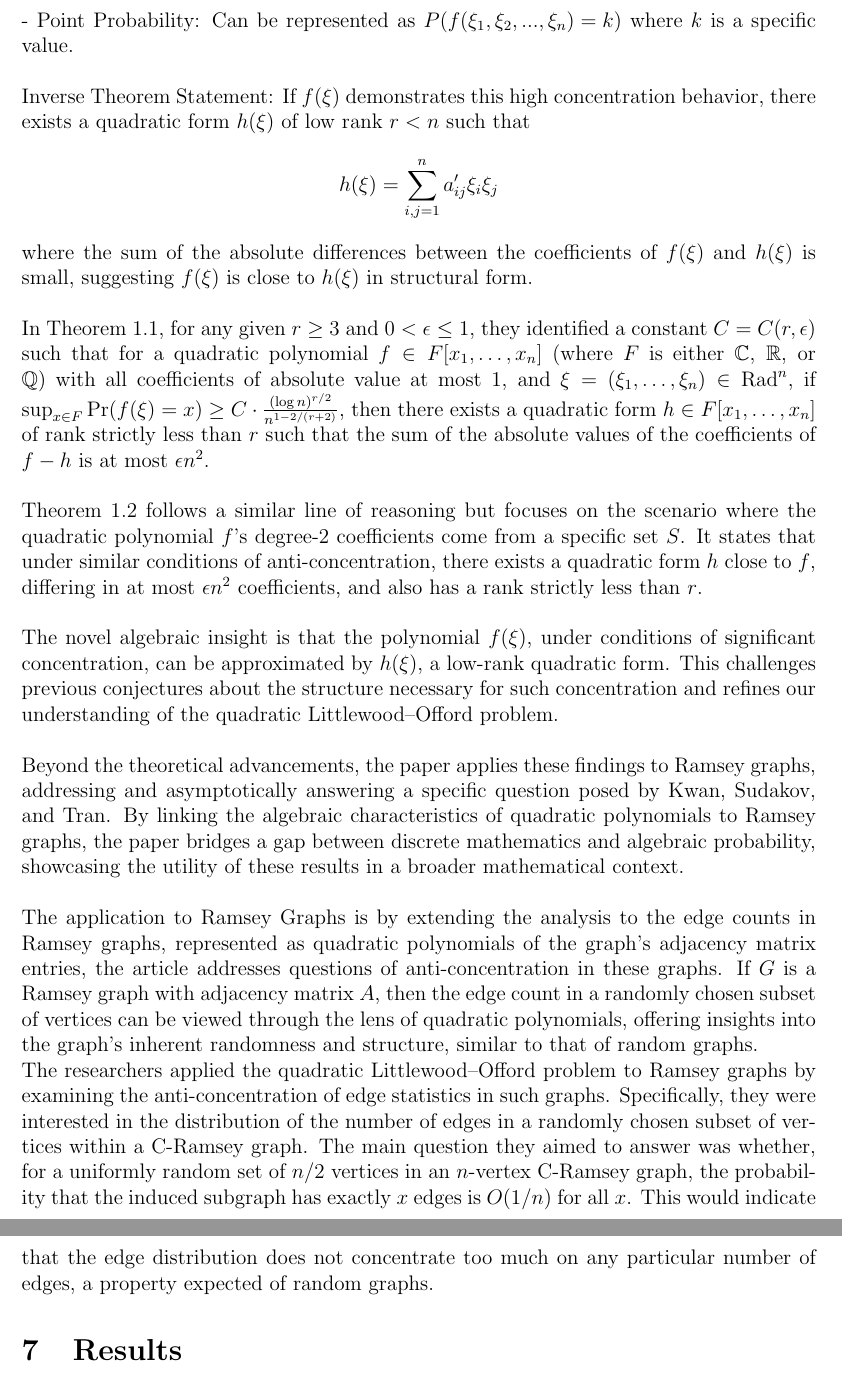
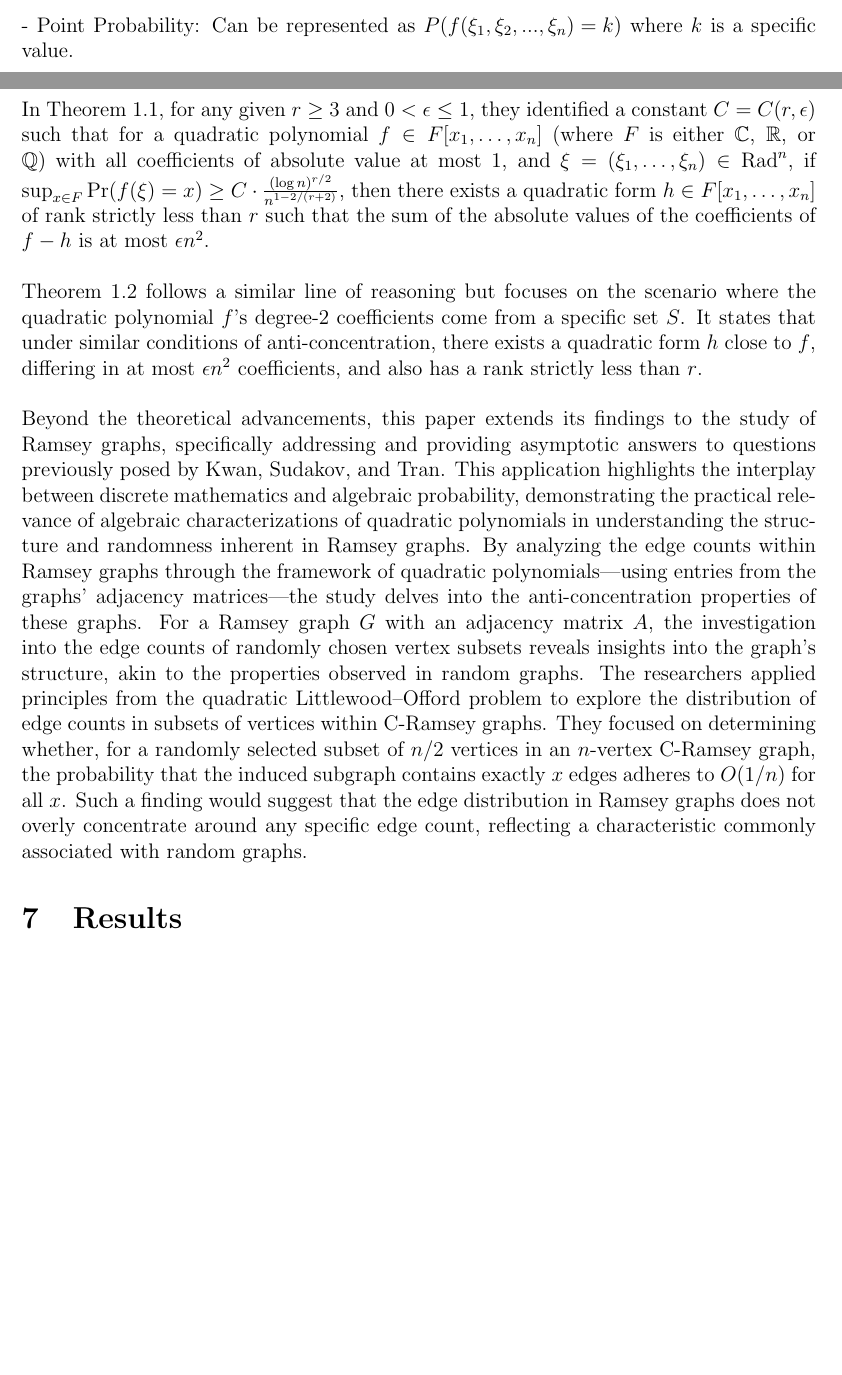
Before and after one commit to dolev146/Latex-Paper-Analyzing-Information-On-A-Massive-Scale, a LaTeX paper (document.tex, which reads sections/ShirelGraph.tex): two parts of pages 11 and 12 of 14 before the commit and two parts of pages 10 and 11 of 13 after it, joined at a grey line, cut so that both start at the same text, the shorter picture padded with empty space. Compiled offline with pdfLaTeX.

Commit message:
Update ShirelGraph.tex (#20)

```diff
--- a/sections/ShirelGraph.tex
+++ b/sections/ShirelGraph.tex
@@ -9,8 +6,3 @@ The authors in the given paper focused on the quadratic Littlewood-Offord proble
 $${f(\xi)=\sum_{i,j=1}^{n} a_{ij} \xi_i \xi_j + \sum_{i=1}^{n} b_i \xi_i + c}$$
 where ${a_{ij},b_i}$ and ${c}$ are coefficients, and the polynomial is said to exhibit significant concentration if for some value ${x}$, the probability ${Pr(\xi=x)}$ exceeds a certain threshold, indicating that ${f(\xi)}$ is closely concentrated around ${x}$.\\\newline
 - Point Probability: Can be represented as ${P(f(\xi_1, \xi_2,...,\xi_n) = k)}$ where ${k}$ is a specific value.\\\newline
-Inverse Theorem Statement: If ${f(\xi)}$ demonstrates this high concentration behavior, there exists a quadratic form ${h(\xi)}$ of low rank ${r < n}$ such that
-$${h(\xi) = \sum_{i,j=1}^{n} a'_{ij} \xi_i \xi_j
-}$$
-where the sum of the absolute differences between the coefficients of ${f(\xi)}$ and ${h(\xi)}$ is small, suggesting ${f(\xi)}$ is close to ${h(\xi)}$ in structural form.
-\\\newline
@@ -17,7 +12,4 @@ where the sum of the absolute differences between the coefficients of ${f(\xi)}$
 In Theorem 1.1, for any given $r \geq 3$ and $0 < \epsilon \leq 1$, they identified a constant $C = C(r, \epsilon)$ such that for a quadratic polynomial $f \in F[x_1, \dots, x_n]$ (where $F$ is either $\mathbb{C}$, $\mathbb{R}$, or $\mathbb{Q}$) with all coefficients of absolute value at most 1, and $\xi = (\xi_1, \dots, \xi_n) \in \text{Rad}^n$, if ${\sup_{x \in F} \Pr(f(\xi) = x) \geq C \cdot \frac{(\log n)^{r/2}}{n^{1-2/(r+2)}}}$,
 then there exists a quadratic form $h \in F[x_1, \dots, x_n]$ of rank strictly less than $r$ such that the sum of the absolute values of the coefficients of $f - h$ is at most $\epsilon n^2$.\\\newline
 Theorem 1.2 follows a similar line of reasoning but focuses on the scenario where the quadratic polynomial ${f}$'s degree-2 coefficients come from a specific set $S$. It states that under similar conditions of anti-concentration, there exists a quadratic form $h$ close to ${f}$, differing in at most $\epsilon n^2$ coefficients, and also has a rank strictly less than $r$.\\\newline
-The novel algebraic insight is that the polynomial ${f(\xi)}$, under conditions of significant concentration, can be approximated by ${h(\xi)}$, a low-rank quadratic form. This challenges previous conjectures about the structure necessary for such concentration and refines our understanding of the quadratic Littlewood–Offord problem.\\\newline
-Beyond the theoretical advancements, the paper applies these findings to Ramsey graphs, addressing and asymptotically answering a specific question posed by Kwan, Sudakov, and Tran. By linking the algebraic characteristics of quadratic polynomials to Ramsey graphs, the paper bridges a gap between discrete mathematics and algebraic probability, showcasing the utility of these results in a broader mathematical context.\\\newline
-The application to Ramsey Graphs is by extending the analysis to the edge counts in Ramsey graphs, represented as quadratic polynomials of the graph's adjacency matrix entries, the article addresses questions of anti-concentration in these graphs. If ${G}$ is a Ramsey graph with adjacency matrix ${A}$, then the edge count in a randomly chosen subset of vertices can be viewed through the lens of quadratic polynomials, offering insights into the graph's inherent randomness and structure, similar to that of random graphs.\\
-The researchers applied the quadratic Littlewood–Offord problem to Ramsey graphs by examining the anti-concentration of edge statistics in such graphs. Specifically, they were interested in the distribution of the number of edges in a randomly chosen subset of vertices within a C-Ramsey graph. The main question they aimed to answer was whether, for a uniformly random set of ${n/2}$ vertices in an ${n}$-vertex C-Ramsey graph, the probability that the induced subgraph has exactly ${x}$ edges is ${O(1/n)}$ for all ${x}$. This would indicate that the edge distribution does not concentrate too much on any particular number of edges, a property expected of random graphs.
+Beyond the theoretical advancements, this paper extends its findings to the study of Ramsey graphs, specifically addressing and providing asymptotic answers to questions previously posed by Kwan, Sudakov, and Tran. This application highlights the interplay between discrete mathematics and algebraic probability, demonstrating the practical relevance of algebraic characterizations of quadratic polynomials in understanding the structure and randomness inherent in Ramsey graphs. By analyzing the edge counts within Ramsey graphs through the framework of quadratic polynomials—using entries from the graphs' adjacency matrices—the study delves into the anti-concentration properties of these graphs. For a Ramsey graph $G$ with an adjacency matrix $A$, the investigation into the edge counts of randomly chosen vertex subsets reveals insights into the graph's structure, akin to the properties observed in random graphs. The researchers applied principles from the quadratic Littlewood–Offord problem to explore the distribution of edge counts in subsets of vertices within C-Ramsey graphs. They focused on determining whether, for a randomly selected subset of $n/2$ vertices in an $n$-vertex C-Ramsey graph, the probability that the induced subgraph contains exactly $x$ edges adheres to $O(1/n)$ for all $x$. Such a finding would suggest that the edge distribution in Ramsey graphs does not overly concentrate around any specific edge count, reflecting a characteristic commonly associated with random graphs.
```
Also changed, not shown: sections/ShirelGraph.tex (6 more changed lines).
